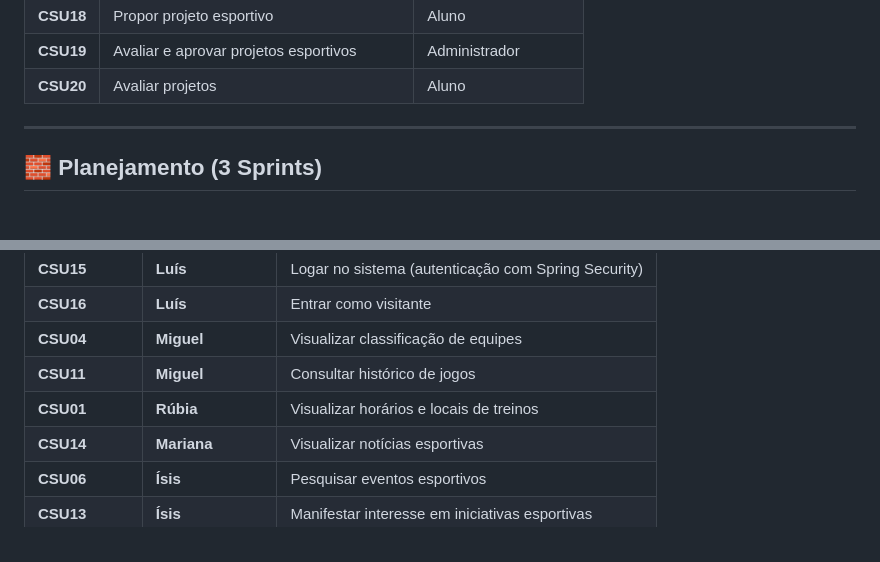
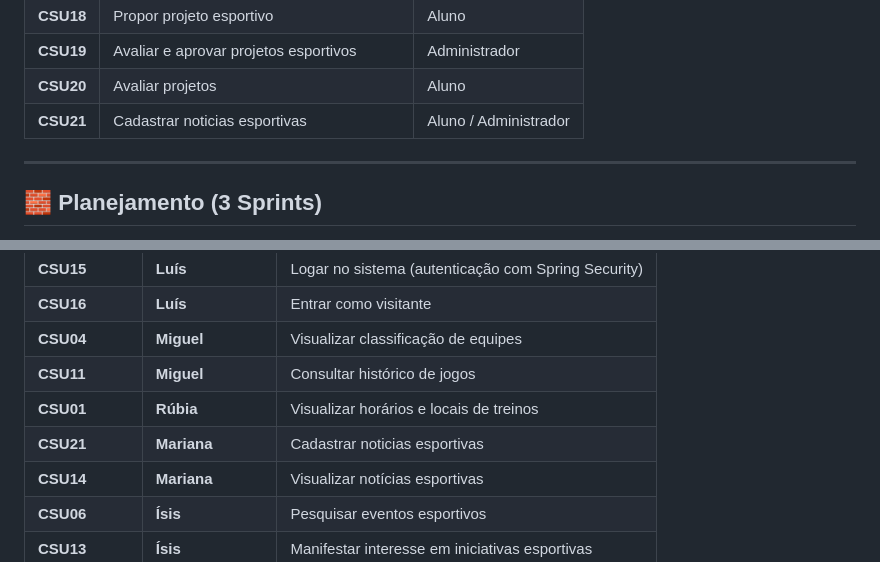
Before and after one commit to luisbrandes/CE-SPORTS, a Markdown page: README.md, 2 parts joined by grey strips. Drawn GitHub-style.

Commit message:
Adicionei um novo caso de uso
Meu caso de uso do Sprint 1 (CSU14) precisou ser separado em dois, criei o CSU21 que é "Cadastrar notícias esportivas" e o CSU14 que é "Vizualizar notícias esportivas" depende desse.

```diff
--- a/README.md
+++ b/README.md
@@ -87,6 +87,7 @@ O sistema permite que **alunos, administradores e visitantes** acompanhem **camp
 | **CSU18** | Propor projeto esportivo | Aluno |
 | **CSU19** | Avaliar e aprovar projetos esportivos | Administrador |
 | **CSU20** | Avaliar projetos | Aluno |
+| **CSU21** | Cadastrar noticias esportivas | Aluno / Administrador |
 
 ---
 
@@ -106,6 +107,7 @@ O sistema permite que **alunos, administradores e visitantes** acompanhem **camp
 | **CSU04** | **Miguel** | Visualizar classificação de equipes |
 | **CSU11** | **Miguel** | Consultar histórico de jogos |
 | **CSU01** | **Rúbia** | Visualizar horários e locais de treinos |
+| **CSU21** | **Mariana** |  Cadastrar noticias esportivas | Aluno / Administrador |
 | **CSU14** | **Mariana** | Visualizar notícias esportivas |
 | **CSU06** | **Ísis** | Pesquisar eventos esportivos |
 | **CSU13** | **Ísis** | Manifestar interesse em iniciativas esportivas |
```
